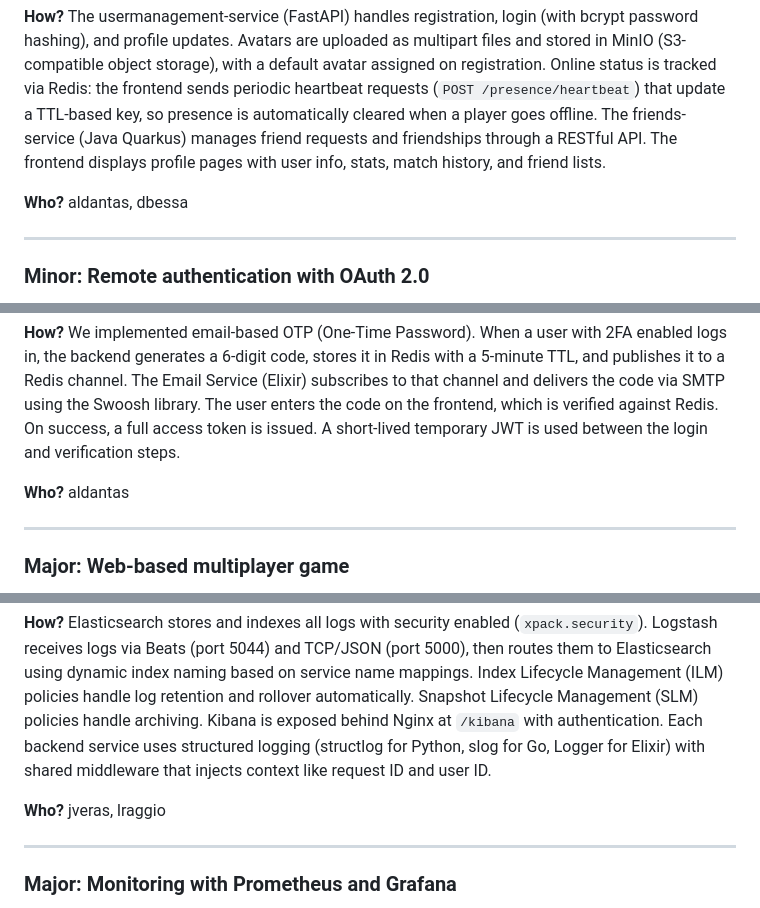
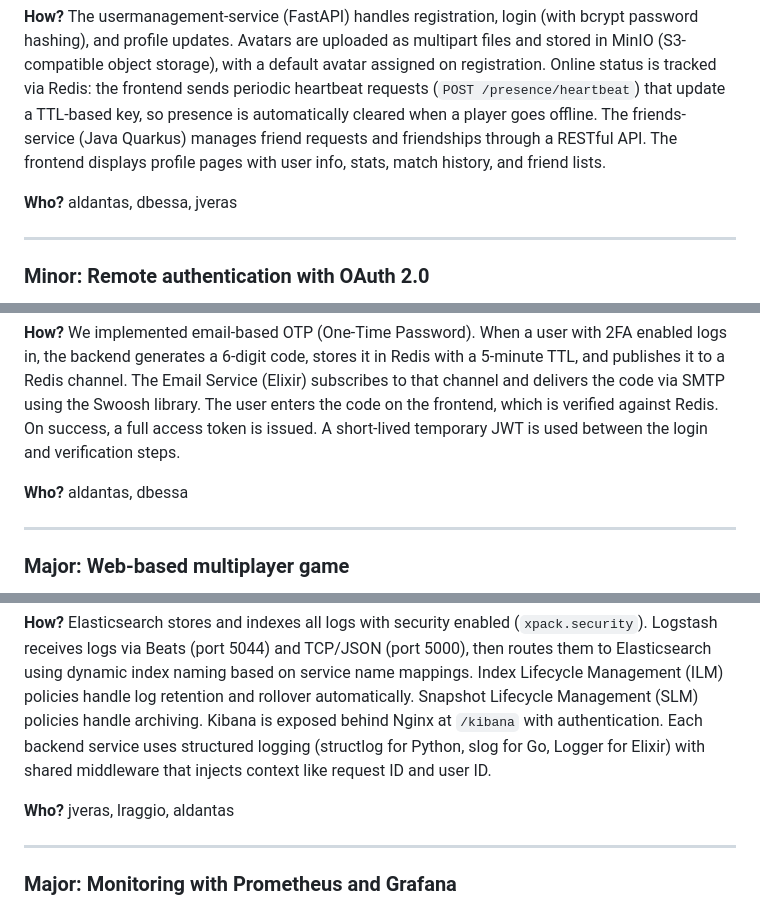
Before and after one commit to transcendence4two/Transcendence, a Markdown page: readme.md, 3 parts joined by grey strips. Drawn GitHub-style.

```diff
--- a/readme.md
+++ b/readme.md
@@ -312,7 +323,7 @@ Brief description of each feature’s functionality.
 
 **How?** The usermanagement-service (FastAPI) handles registration, login (with bcrypt password hashing), and profile updates. Avatars are uploaded as multipart files and stored in MinIO (S3-compatible object storage), with a default avatar assigned on registration. Online status is tracked via Redis: the frontend sends periodic heartbeat requests (`POST /presence/heartbeat`) that update a TTL-based key, so presence is automatically cleared when a player goes offline. The friends-service (Java Quarkus) manages friend requests and friendships through a RESTful API. The frontend displays profile pages with user info, stats, match history, and friend lists.
 
-**Who?** aldantas, dbessa
+**Who?** aldantas, dbessa, jveras
 
 ---
 
@@ -334,7 +345,7 @@ Brief description of each feature’s functionality.
 
 **How?** We implemented email-based OTP (One-Time Password). When a user with 2FA enabled logs in, the backend generates a 6-digit code, stores it in Redis with a 5-minute TTL, and publishes it to a Redis channel. The Email Service (Elixir) subscribes to that channel and delivers the code via SMTP using the Swoosh library. The user enters the code on the frontend, which is verified against Redis. On success, a full access token is issued. A short-lived temporary JWT is used between the login and verification steps.
 
-**Who?** aldantas
+**Who?** aldantas, dbessa
 
 ---
 
@@ -367,7 +378,7 @@ Brief description of each feature’s functionality.
 
 **How?** Elasticsearch stores and indexes all logs with security enabled (`xpack.security`). Logstash receives logs via Beats (port 5044) and TCP/JSON (port 5000), then routes them to Elasticsearch using dynamic index naming based on service name mappings. Index Lifecycle Management (ILM) policies handle log retention and rollover automatically. Snapshot Lifecycle Management (SLM) policies handle archiving. Kibana is exposed behind Nginx at `/kibana` with authentication. Each backend service uses structured logging (structlog for Python, slog for Go, Logger for Elixir) with shared middleware that injects context like request ID and user ID.
 
-**Who?** jveras, lraggio
+**Who?** jveras, lraggio, aldantas
 
 ---
 
```
Also changed, not shown: other parts of readme.md (+52 -41 lines).
